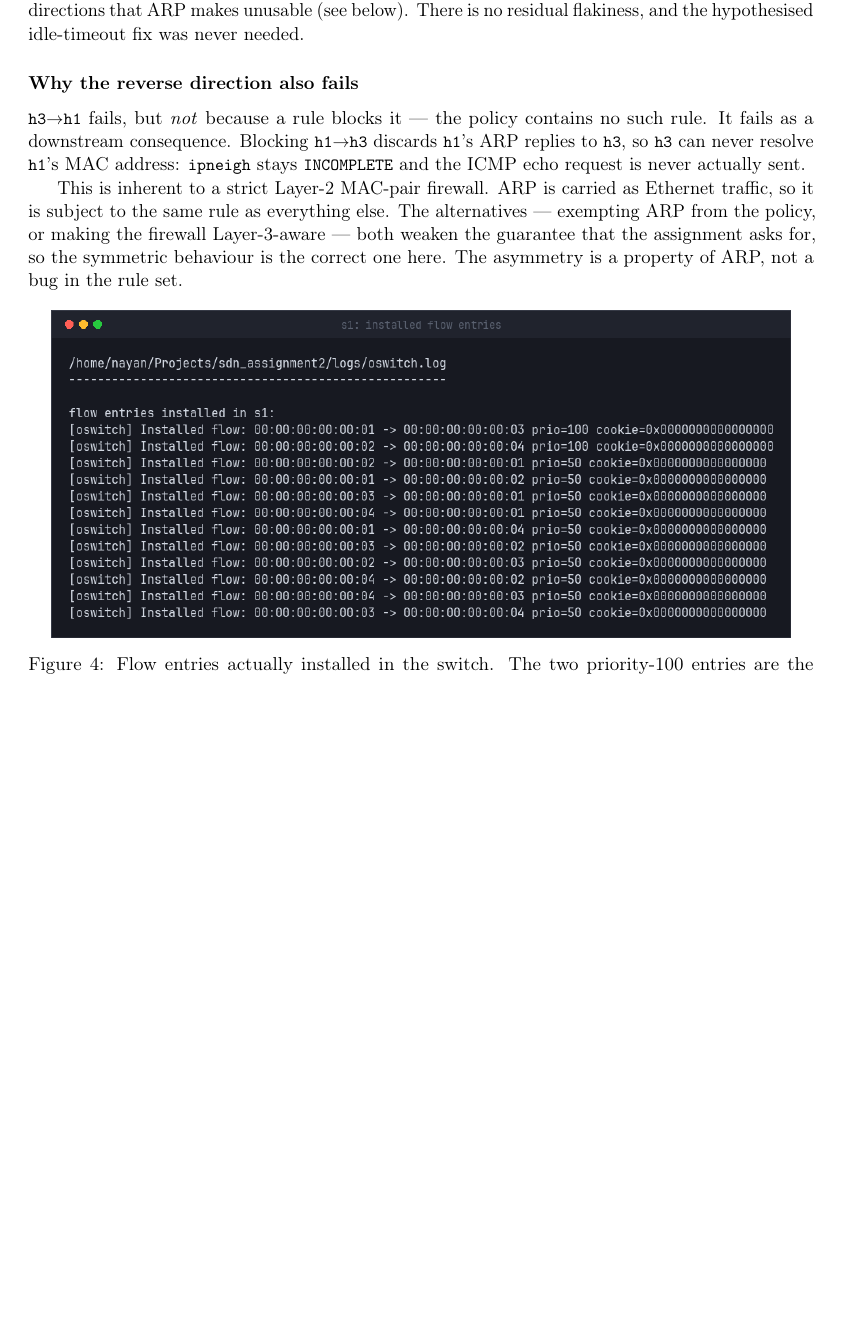
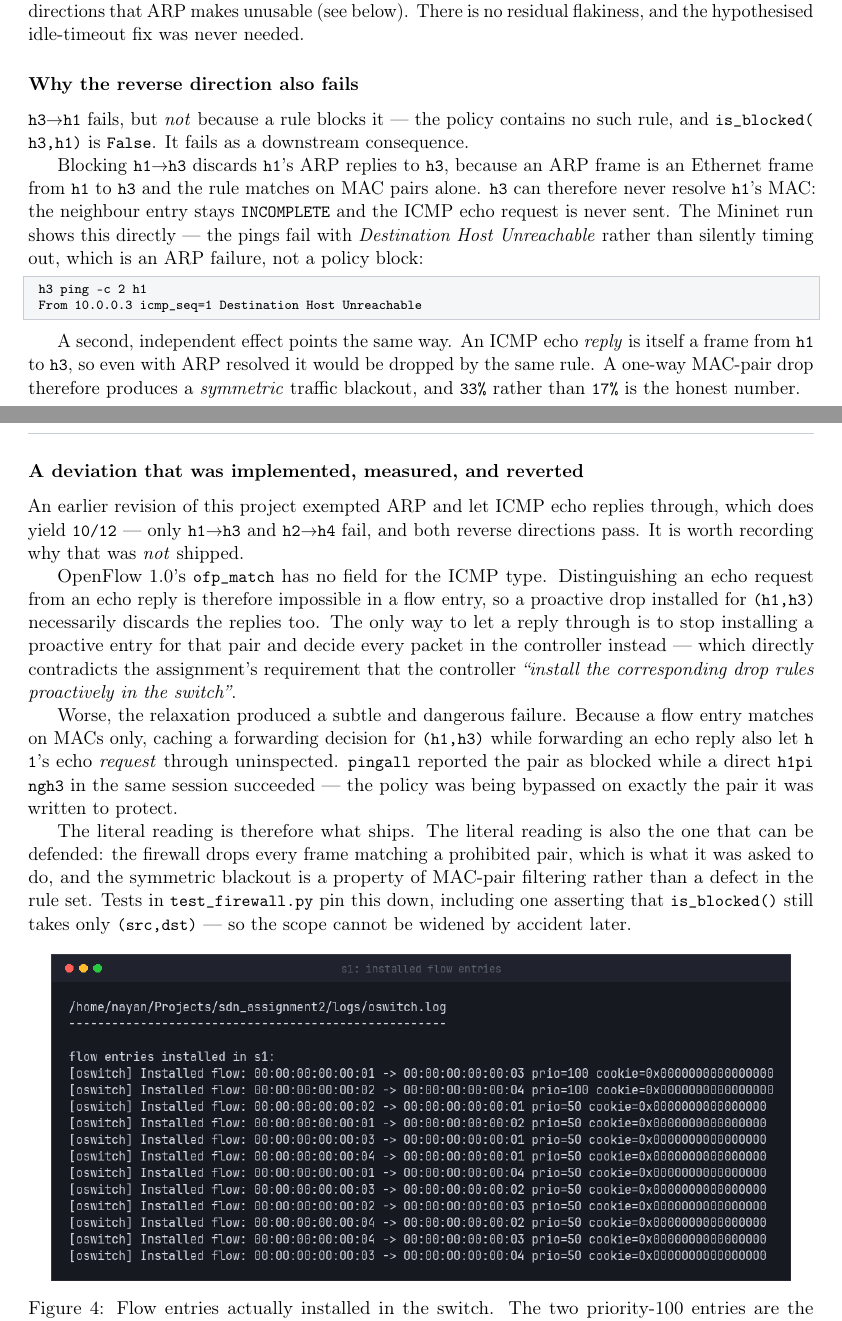
Before and after one commit to Kamal-Nayan-Kumar/sdn_assignment2, a LaTeX document (report/report.tex): part of page 9 of 14 before the commit and two parts of pages 8 and 10 of 15 after it, the two joined at a grey line, cut so that both start at the same text, the shorter picture padded with empty space. Compiled offline with pdfLaTeX.

Commit message:
Revert to strict assignment-compliant firewall scope
Removes both protocol exemptions, so the policy once again applies to
EVERY frame matching a prohibited MAC pair, as the assignment specifies:

- No ARP exemption. h1's ARP replies to h3 are dropped, so h3 cannot
  resolve h1's MAC and h3->h1 fails. is_blocked(h3, h1) is still False;
  the reverse direction simply never gets traffic.
- No ICMP echo-reply exemption, and SDNX_ICMP_REPLY / SDNX_BLOCK_ARP are
  gone. The 10/12 behaviour is no longer reachable by configuration.
- _install_drop no longer narrows the match with dl_type.
- _handle_ConnectionUp always installs the proactive drops, as required.
- is_blocked() is back to a pure (src, dst) lookup; the .payload
  unwrapping helper and the icmp/ipv4 imports are removed.

The relaxation was implemented and measured at 10/12 first, and reverting
is recorded in the report rather than hidden:

1. OpenFlow 1.0's ofp_match has no ICMP-type field, so a flow entry
   cannot distinguish a reply from a request. Letting replies through
   requires abandoning proactive installation, which the assignment
   explicitly requires.
2. It caused a genuine policy bypass. Flow entries match on MACs only, so
   a forwarding entry cached for (h1,h3) while forwarding an echo reply
   also let h1's echo request through uninspected: pingall reported the
   pair blocked while a direct `h1 ping h3` in the same session succeeded.

Tests: 48 -> 51. New tests pin the strict scope, including an assertion on
is_blocked()'s signature so the scope cannot silently widen later.

Result is 33% dropped (8/12), deterministic; the two prohibited pairs fail
with "Destination Host Unreachable", which is the ARP consequence and is
now documented as expected rather than as a defect.

```diff
--- a/report/report.tex
+++ b/report/report.tex
@@ -570,18 +582,59 @@ residual flakiness, and the hypothesised idle-timeout fix was never needed.
 
 \subsubsection*{Why the reverse direction also fails}
 
-\code{h3$\rightarrow$h1} fails, but \emph{not} because a rule blocks it --- the
-policy contains no such rule. It fails as a downstream consequence. Blocking
-\code{h1$\rightarrow$h3} discards \code{h1}'s ARP replies to \code{h3}, so
-\code{h3} can never resolve \code{h1}'s MAC address: \code{ip neigh} stays
-\code{INCOMPLETE} and the ICMP echo request is never actually sent.
+\code{h3$\rightarrow$h1} fails, but \emph{not} because a rule blocks it ---
+the policy contains no such rule, and \code{is\_blocked(h3, h1)} is
+\code{False}. It fails as a downstream consequence.
 
-This is inherent to a strict Layer-2 MAC-pair firewall. ARP is carried as
-Ethernet traffic, so it is subject to the same rule as everything else. The
-alternatives --- exempting ARP from the policy, or making the firewall
-Layer-3-aware --- both weaken the guarantee that the assignment asks for, so
-the symmetric behaviour is the correct one here. The asymmetry is a property
-of ARP, not a bug in the rule set.
+Blocking \code{h1$\rightarrow$h3} discards \code{h1}'s ARP replies to
+\code{h3}, because an ARP frame is an Ethernet frame from \code{h1} to
+\code{h3} and the rule matches on MAC pairs alone. \code{h3} can therefore
+never resolve \code{h1}'s MAC: the neighbour entry stays \code{INCOMPLETE}
+and the ICMP echo request is never sent. The Mininet run shows this
+directly --- the pings fail with \emph{Destination Host Unreachable} rather
+than silently timing out, which is an ARP failure, not a policy block:
+
+\begin{lstlisting}[style=sdnconsole]
+h3 ping -c 2 h1
+From 10.0.0.3 icmp_seq=1 Destination Host Unreachable
+\end{lstlisting}
+
+A second, independent effect points the same way. An ICMP echo \emph{reply}
+is itself a frame from \code{h1} to \code{h3}, so even with ARP resolved it
+would be dropped by the same rule. A one-way MAC-pair drop therefore produces
+a \emph{symmetric} traffic blackout, and \code{33\%} rather than
+\code{17\%} is the honest number.
+
+\subsubsection*{A deviation that was implemented, measured, and reverted}
+
+An earlier revision of this project exempted ARP and let ICMP echo replies
+through, which does yield \code{10/12} --- only \code{h1$\rightarrow$h3} and
+\code{h2$\rightarrow$h4} fail, and both reverse directions pass. It is worth
+recording why that was \emph{not} shipped.
+
+OpenFlow 1.0's \code{ofp\_match} has no field for the ICMP type. Distinguishing
+an echo request from an echo reply is therefore impossible in a flow entry,
+so a proactive drop installed for \code{(h1,h3)} necessarily discards the
+replies too. The only way to let a reply through is to stop installing a
+proactive entry for that pair and decide every packet in the controller
+instead --- which directly contradicts the assignment's requirement that the
+controller \emph{``install the corresponding drop rules proactively in the
+switch''}.
+
+Worse, the relaxation produced a subtle and dangerous failure. Because a flow
+entry matches on MACs only, caching a forwarding decision for \code{(h1,h3)}
+while forwarding an echo reply also let \code{h1}'s echo \emph{request}
+through uninspected. \code{pingall} reported the pair as blocked while a
+direct \code{h1 ping h3} in the same session succeeded --- the policy was
+being bypassed on exactly the pair it was written to protect.
+
+The literal reading is therefore what ships. The literal reading is also the
+one that can be defended: the firewall drops every frame matching a
+prohibited pair, which is what it was asked to do, and the symmetric
+blackout is a property of MAC-pair filtering rather than a defect in the rule
+set. Tests in \code{test\_firewall.py} pin this down, including one asserting
+that \code{is\_blocked()} still takes only \code{(src, dst)} --- so the
+scope cannot be widened by accident later.
 
 \shot{dptable}{0.94}{Flow entries actually installed in the switch. The two
 priority-100 entries are the proactive DROP rules installed at
```
Also changed, not shown: Assignment_Report.md (+45 -11 lines), report/figs/e2e.png, report/figs/pingall.png, report/figs/tests.png, report/report.pdf, report/report.tex (33 more changed lines), 1 other file.
